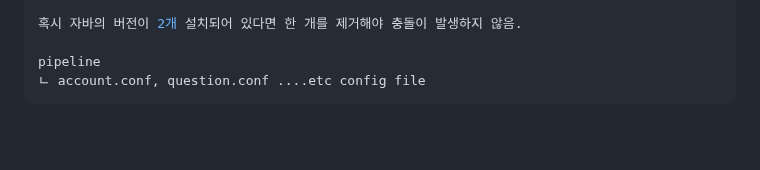
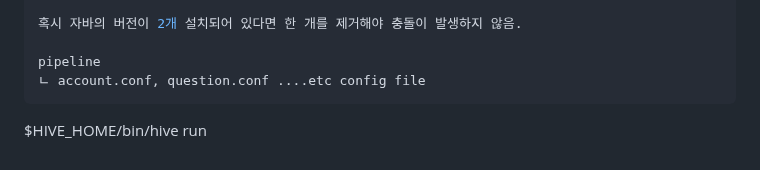
Before and after one commit to OwenKimcertified/ELK_Stack, a Markdown page: README.md, the part around the change. GitHub-like rendering; blank space fills up the shorter version.

````diff
--- a/README.md
+++ b/README.md
@@ -263,3 +263,5 @@ for 과 transactional 사이의 특수수문자를 제거
 pipeline
 ㄴ account.conf, question.conf ....etc config file
 ```
+
+$HIVE_HOME/bin/hive run
````
